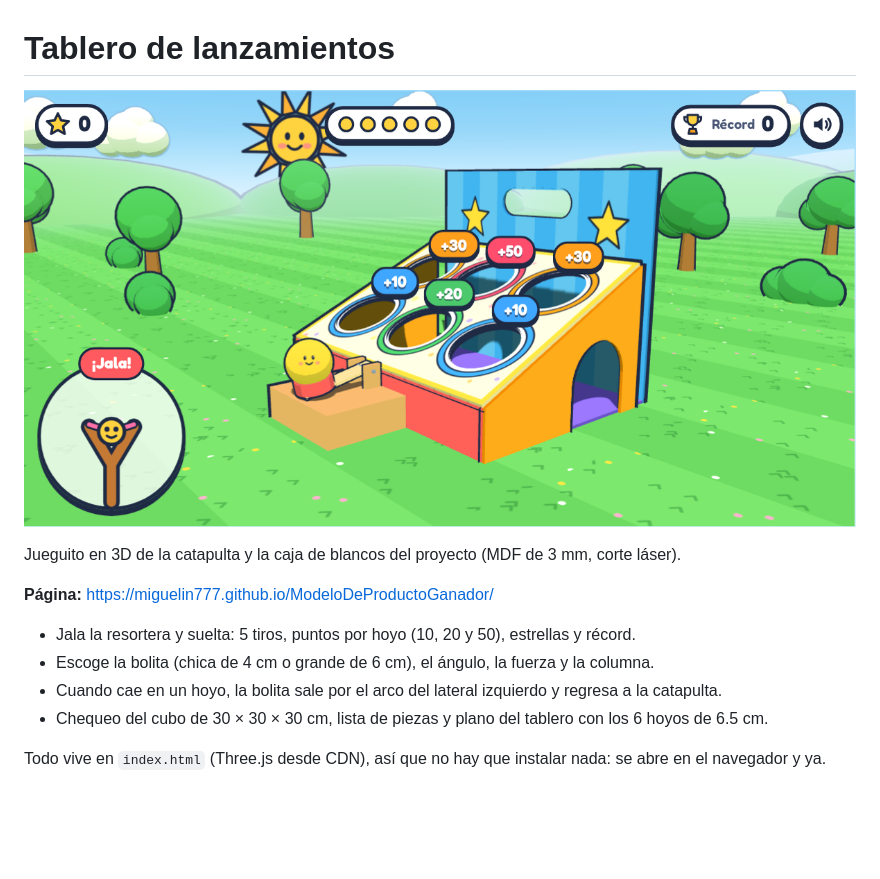
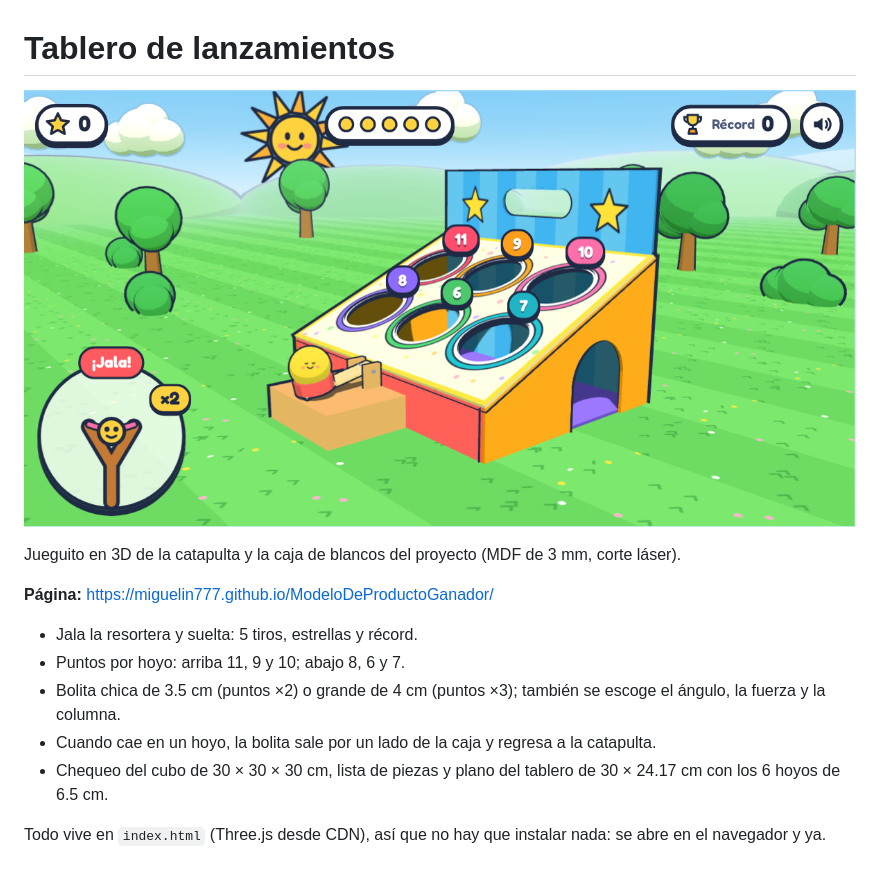
Before and after one commit to miguelin777/ModeloDeProductoGanador, a Markdown page: README.md, the part around the change. GitHub-like rendering; pictures changed too: preview.png; blank space fills up the shorter version.

Commit message:
Tablero de 30 x 24.17, laterales de 22 cm, bolitas de 3.5 y 4 cm con multiplicador y nuevos puntajes

```diff
--- a/README.md
+++ b/README.md
@@ -6,9 +6,10 @@ Jueguito en 3D de la catapulta y la caja de blancos del proyecto (MDF de 3 mm, c
 
 **Página:** https://miguelin777.github.io/ModeloDeProductoGanador/
 
-- Jala la resortera y suelta: 5 tiros, puntos por hoyo (10, 20 y 50), estrellas y récord.
-- Escoge la bolita (chica de 4 cm o grande de 6 cm), el ángulo, la fuerza y la columna.
-- Cuando cae en un hoyo, la bolita sale por el arco del lateral izquierdo y regresa a la catapulta.
-- Chequeo del cubo de 30 × 30 × 30 cm, lista de piezas y plano del tablero con los 6 hoyos de 6.5 cm.
+- Jala la resortera y suelta: 5 tiros, estrellas y récord.
+- Puntos por hoyo: arriba 11, 9 y 10; abajo 8, 6 y 7.
+- Bolita chica de 3.5 cm (puntos ×2) o grande de 4 cm (puntos ×3); también se escoge el ángulo, la fuerza y la columna.
+- Cuando cae en un hoyo, la bolita sale por un lado de la caja y regresa a la catapulta.
+- Chequeo del cubo de 30 × 30 × 30 cm, lista de piezas y plano del tablero de 30 × 24.17 cm con los 6 hoyos de 6.5 cm.
 
 Todo vive en `index.html` (Three.js desde CDN), así que no hay que instalar nada: se abre en el navegador y ya.
```
Also changed, not shown: 1 other file.
